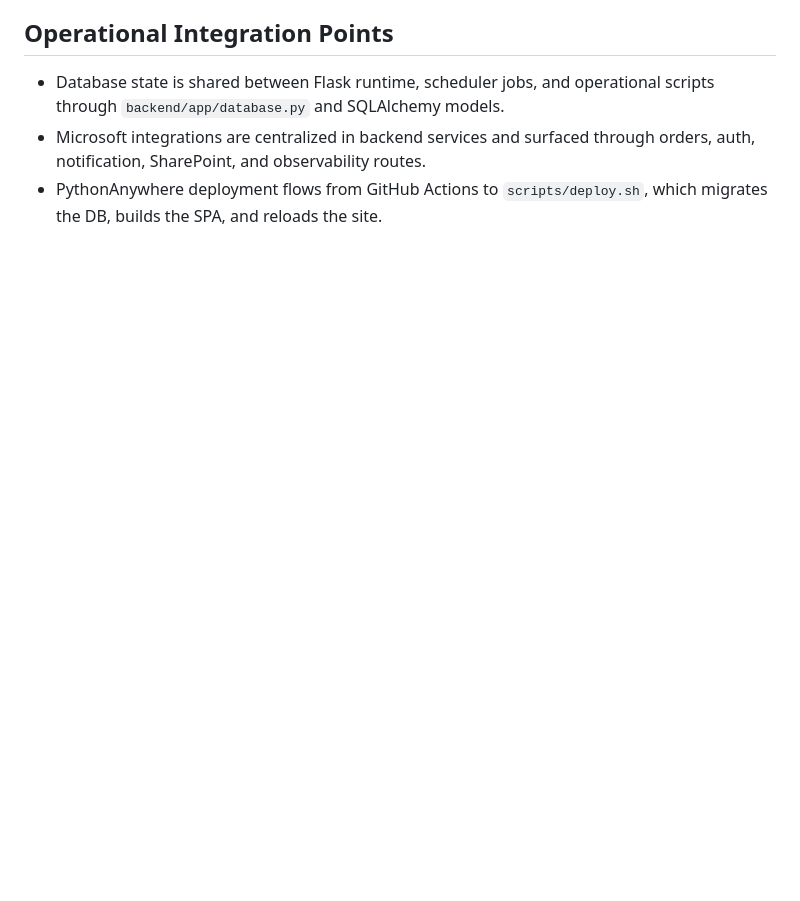
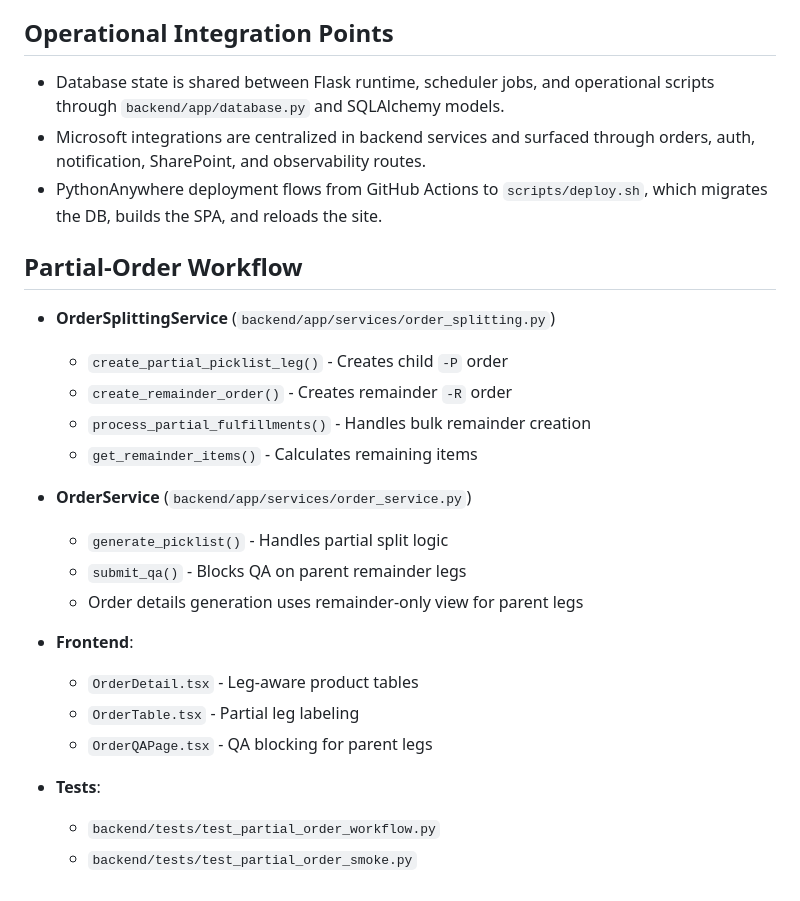
Before and after one commit to kyler505/techhub-dns, a Markdown page: codemap.md, the part around the change. Rendered like a GitHub page; blank space fills up the shorter version.

```diff
--- a/codemap.md
+++ b/codemap.md
@@ -51,3 +51,26 @@ Implements the TechHub delivery workflow platform: a React operations SPA backed
 - Database state is shared between Flask runtime, scheduler jobs, and operational scripts through `backend/app/database.py` and SQLAlchemy models.
 - Microsoft integrations are centralized in backend services and surfaced through orders, auth, notification, SharePoint, and observability routes.
 - PythonAnywhere deployment flows from GitHub Actions to `scripts/deploy.sh`, which migrates the DB, builds the SPA, and reloads the site.
+
+
+## Partial-Order Workflow
+
+- **OrderSplittingService** (`backend/app/services/order_splitting.py`)
+  - `create_partial_picklist_leg()` - Creates child `-P` order
+  - `create_remainder_order()` - Creates remainder `-R` order
+  - `process_partial_fulfillments()` - Handles bulk remainder creation
+  - `get_remainder_items()` - Calculates remaining items
+
+- **OrderService** (`backend/app/services/order_service.py`)
+  - `generate_picklist()` - Handles partial split logic
+  - `submit_qa()` - Blocks QA on parent remainder legs
+  - Order details generation uses remainder-only view for parent legs
+
+- **Frontend**:
+  - `OrderDetail.tsx` - Leg-aware product tables
+  - `OrderTable.tsx` - Partial leg labeling
+  - `OrderQAPage.tsx` - QA blocking for parent legs
+
+- **Tests**:
+  - `backend/tests/test_partial_order_workflow.py`
+  - `backend/tests/test_partial_order_smoke.py`
```
Also changed, not shown: AGENTS.md (+29 -0 lines).
